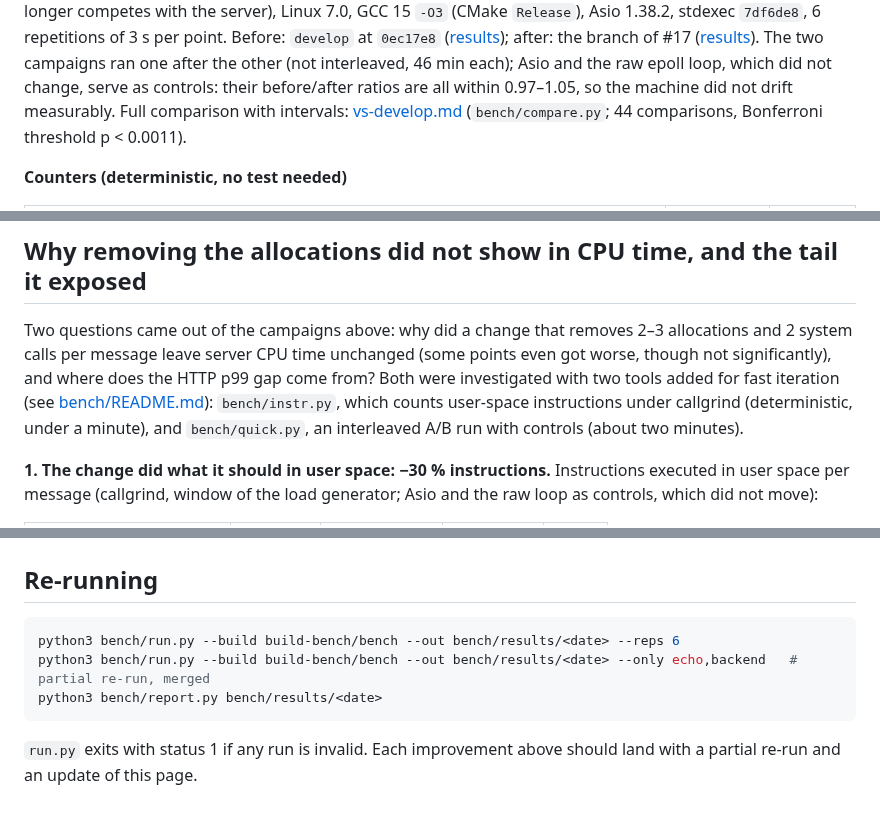
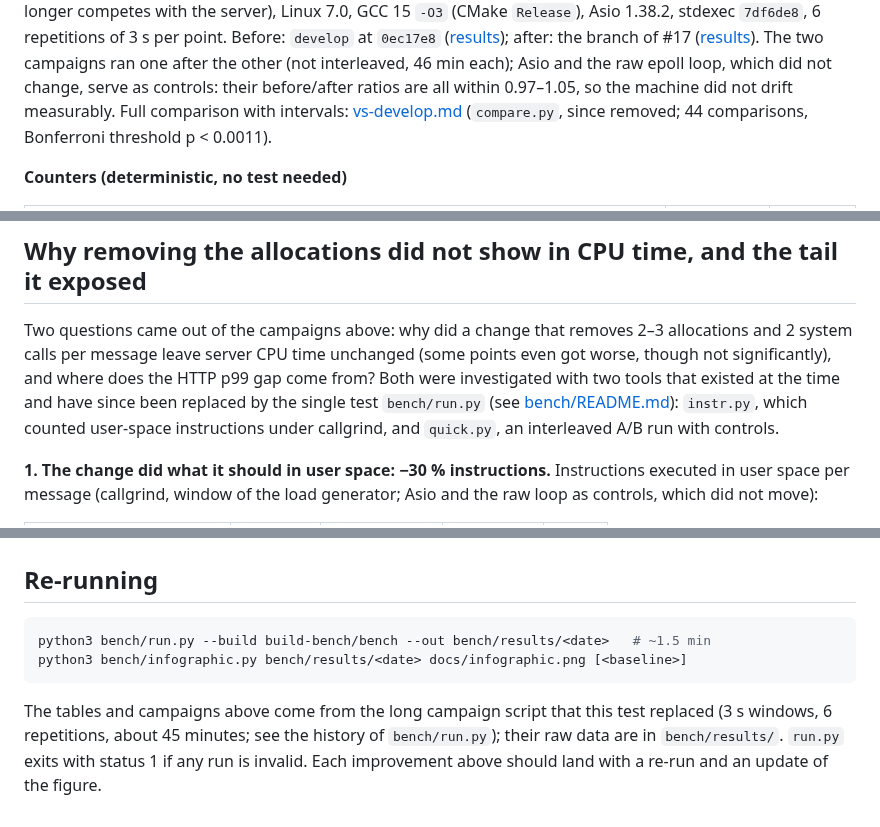
Before and after one commit to ambroise-leclerc/stdnet, a Markdown page: docs/PERF.md, 3 parts joined by grey strips. GitHub-like rendering.

````diff
--- a/docs/PERF.md
+++ b/docs/PERF.md
@@ -47,7 +47,7 @@ point. Before: `develop` at `0ec17e8`
 the other (not interleaved, 46 min each); Asio and the raw epoll loop, which did not change,
 serve as controls: their before/after ratios are all within 0.97–1.05, so the machine did not
 drift measurably. Full comparison with intervals:
-[vs-develop.md](../bench/results/2026-10-11-reactor/vs-develop.md) (`bench/compare.py`;
+[vs-develop.md](../bench/results/2026-10-11-reactor/vs-develop.md) (`compare.py`, since removed;
 44 comparisons, Bonferroni threshold p < 0.0011).
 
 **Counters (deterministic, no test needed)**
@@ -136,9 +136,9 @@ significant.
 Two questions came out of the campaigns above: why did a change that removes 2–3 allocations and
 2 system calls per message leave server CPU time unchanged (some points even got worse, though not
 significantly), and where does the HTTP p99 gap come from? Both were investigated with two tools
-added for fast iteration (see [bench/README.md](../bench/README.md)): `bench/instr.py`, which counts
-user-space instructions under callgrind (deterministic, under a minute), and `bench/quick.py`, an
-interleaved A/B run with controls (about two minutes).
+that existed at the time and have since been replaced by the single test `bench/run.py`
+(see [bench/README.md](../bench/README.md)): `instr.py`, which counted user-space instructions
+under callgrind, and `quick.py`, an interleaved A/B run with controls.
 
 **1. The change did what it should in user space: −30 % instructions.** Instructions executed
 in user space per message (callgrind, window of the load generator; Asio and the raw loop as
@@ -350,10 +350,11 @@ Kernel socket buffers are not part of the process RSS.
 ## Re-running
 
 ```sh
-python3 bench/run.py --build build-bench/bench --out bench/results/<date> --reps 6
-python3 bench/run.py --build build-bench/bench --out bench/results/<date> --only echo,backend   # partial re-run, merged
-python3 bench/report.py bench/results/<date>
+python3 bench/run.py --build build-bench/bench --out bench/results/<date>   # ~1.5 min
+python3 bench/infographic.py bench/results/<date> docs/infographic.png [<baseline>]
 ```
 
-`run.py` exits with status 1 if any run is invalid. Each improvement above should land with a
-partial re-run and an update of this page.
+The tables and campaigns above come from the long campaign script that this test replaced
+(3 s windows, 6 repetitions, about 45 minutes; see the history of `bench/run.py`); their raw
+data are in `bench/results/`. `run.py` exits with status 1 if any run is invalid. Each improvement above should land with a
+re-run and an update of the figure.
````
Also changed, not shown: other parts of docs/PERF.md (+2 -2 lines), README.md (+10 -9 lines), bench/README.md (+24 -29 lines), docs/infographic.png, 8 other files.
